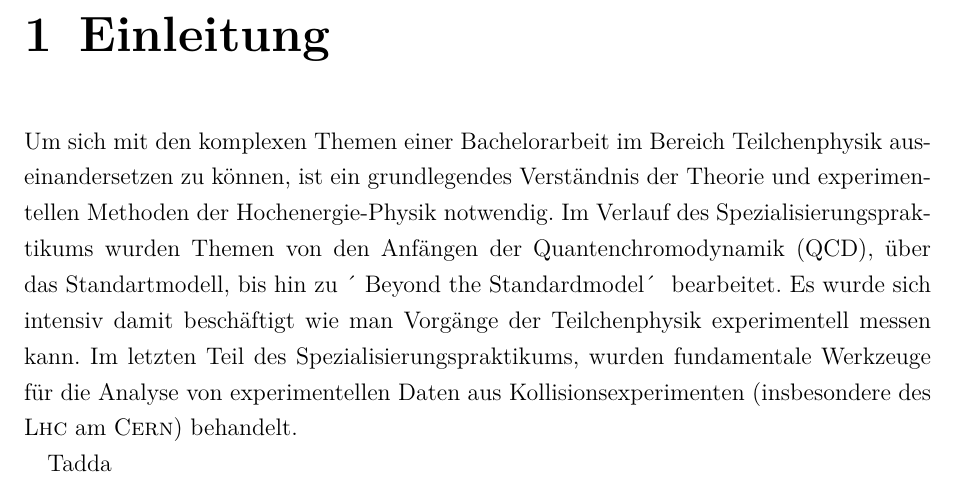
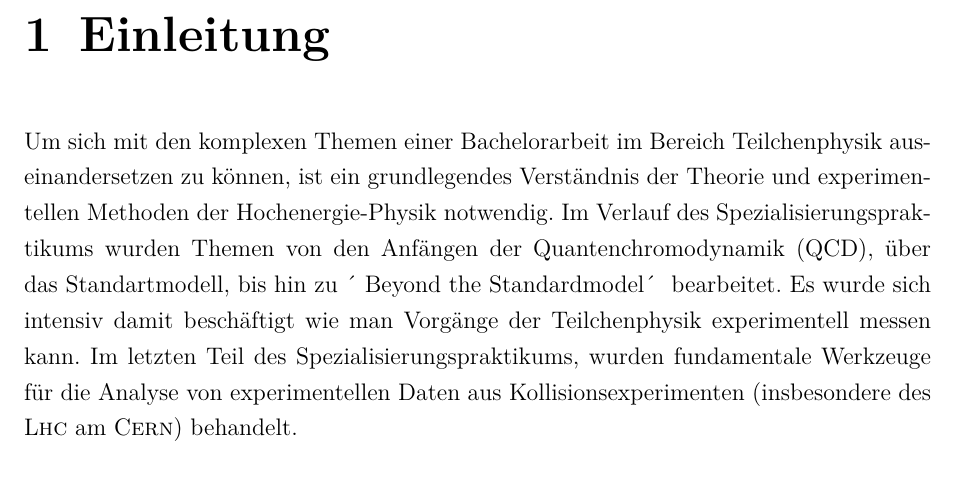
Before and after one commit to pmarszal/spezprak, a LaTeX thesis (bthesis.tex, which reads input/Einleitung.tex): part of page 5 of 26, cut so that both start at the same text. Compiled offline with pdfLaTeX; a LaTeX package or settings file that is missing is left out.

Commit message:
testing commit

```diff
--- a/input/Einleitung.tex
+++ b/input/Einleitung.tex
@@ -1,5 +1 @@
 Um sich mit den komplexen Themen einer Bachelorarbeit im Bereich Teilchenphysik auseinandersetzen zu können, ist ein grundlegendes Verständnis der Theorie und experimentellen Methoden der Hochenergie-Physik notwendig. Im Verlauf des Spezialisierungspraktikums wurden Themen von den Anfängen der Quantenchromodynamik (QCD), über das Standartmodell, bis hin zu \'~Beyond the Standardmodel\'~ bearbeitet. Es wurde sich intensiv damit beschäftigt wie man Vorgänge der Teilchenphysik experimentell messen kann. Im letzten Teil des Spezialisierungspraktikums, wurden fundamentale Werkzeuge für die Analyse von experimentellen Daten aus Kollisionsexperimenten (insbesondere des \lhc am \cern) behandelt.
-
-\\
-Tadda
-\\
```
